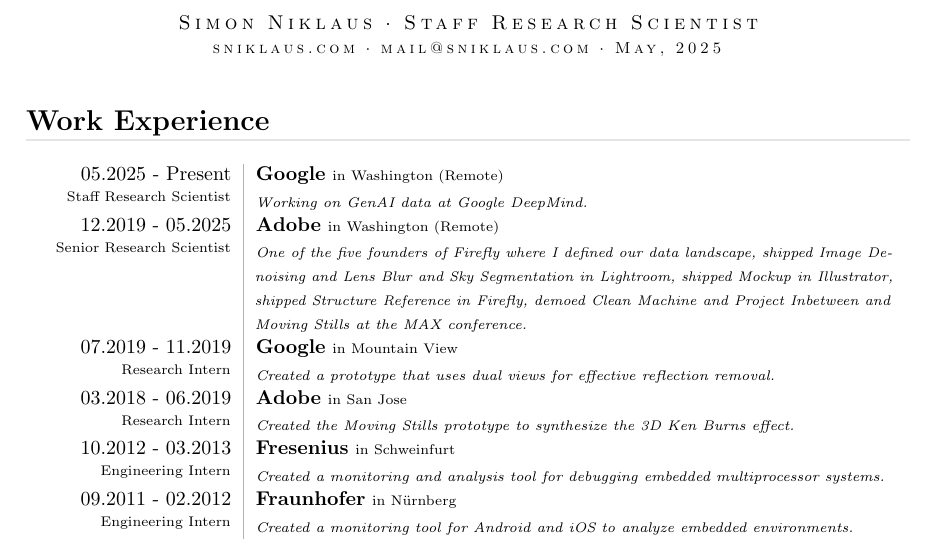
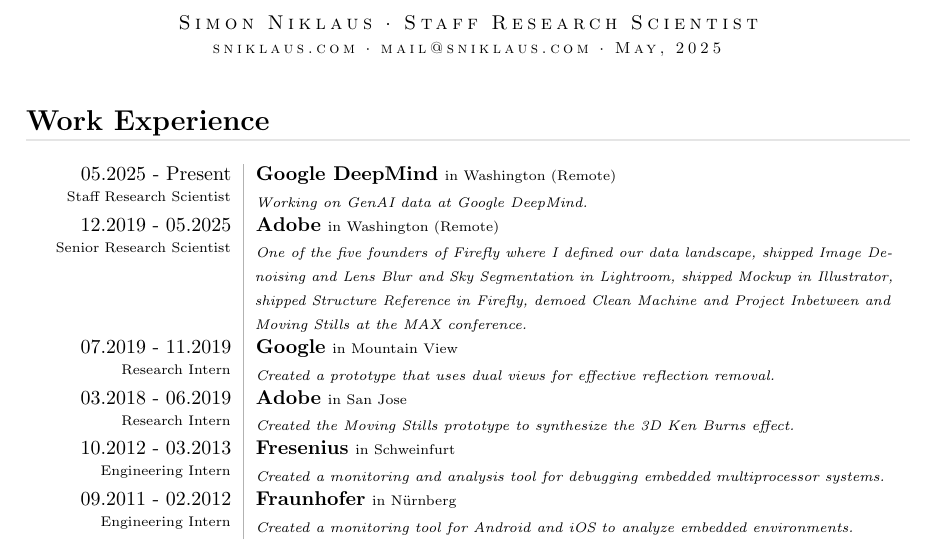
Before and after one commit to sniklaus/resume, a LaTeX CV (resume.tex): part of the page, cut so that both start at the same text. Compiled offline with pdfLaTeX.

Commit message:
no message

```diff
--- a/resume.tex
+++ b/resume.tex
@@ -239,7 +239,7 @@
 	}
 	&
 	{
-		{\bf Google} {\scriptsize in Washington (Remote)}
+		{\bf Google DeepMind} {\scriptsize in Washington (Remote)}
 
 		\vspace{0.05cm}
 
```
Also changed, not shown: resume.pdf.
